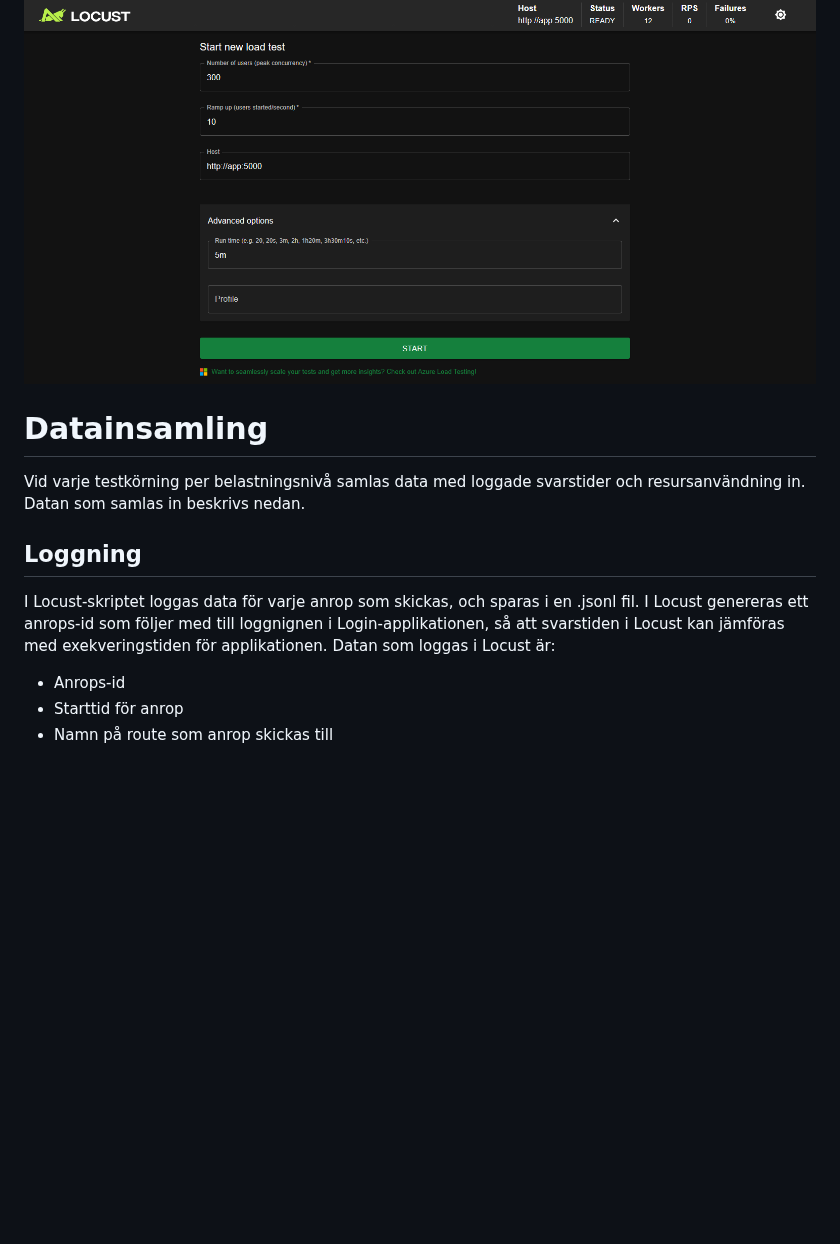
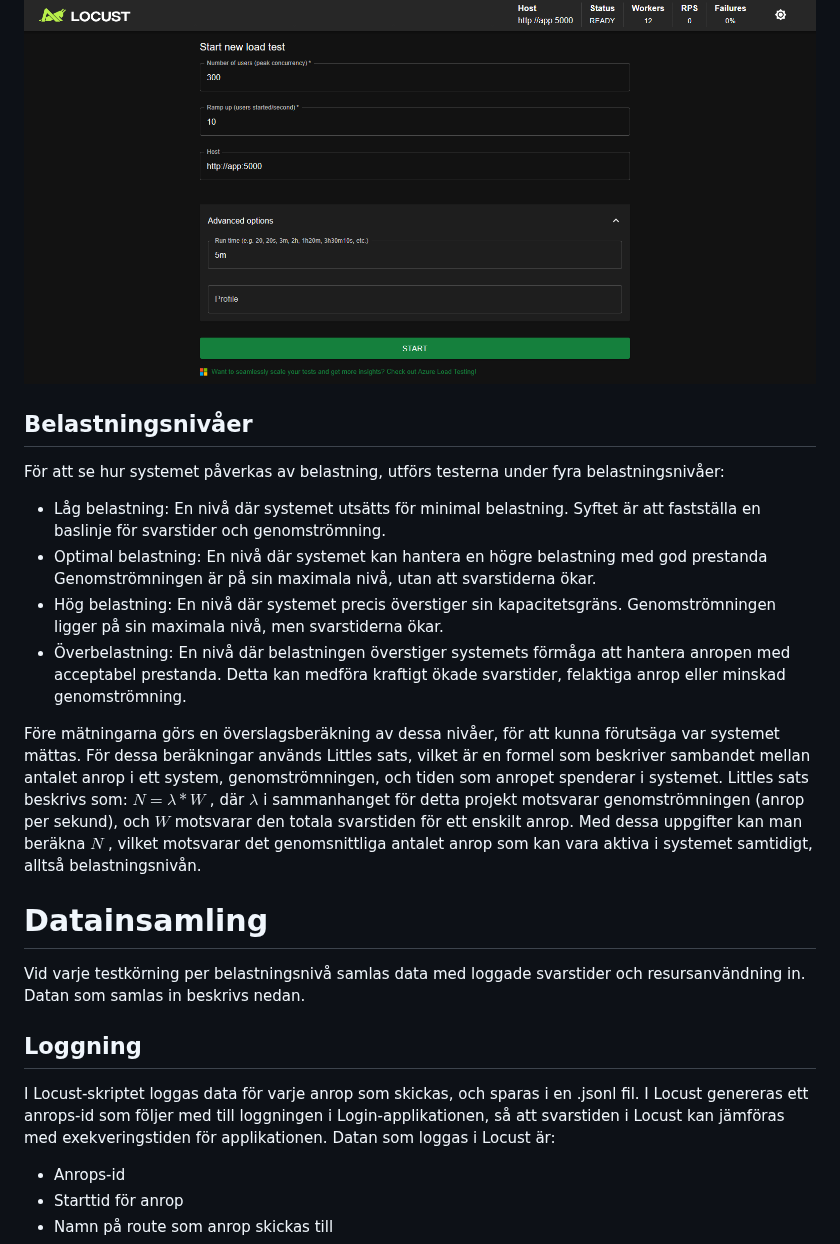
Before and after one commit to busigbil/PA1438, a Markdown page: README.md, the part around one of its changes. Drawn GitHub-style; blank space fills up the shorter version.

```diff
--- a/README.md
+++ b/README.md
@@ -133,12 +135,23 @@ Testkörningen startas genom att i Locust webbgränssnitt ange antalet samtidiga
 
 ## Locust webbgränssnitt för att ange antal användare och körningstid
 ![Locust UI](locust_ui.png)
+
+
+## Belastningsnivåer
+För att se hur systemet påverkas av belastning, utförs testerna under fyra belastningsnivåer:
+- Låg belastning: En nivå där systemet utsätts för minimal belastning. Syftet är att fastställa en baslinje för svarstider och genomströmning.
+- Optimal belastning: En nivå där systemet kan hantera en högre belastning med god prestanda Genomströmningen är på sin maximala nivå, utan att svarstiderna ökar.
+- Hög belastning: En nivå där systemet precis överstiger sin kapacitetsgräns. Genomströmningen ligger på sin maximala nivå, men svarstiderna ökar.
+- Överbelastning: En nivå där belastningen överstiger systemets förmåga att hantera anropen med acceptabel prestanda. Detta kan medföra kraftigt ökade svarstider, felaktiga anrop eller minskad genomströmning.
+
+Före mätningarna görs en överslagsberäkning av dessa nivåer, för att kunna förutsäga var systemet mättas. För dessa beräkningar används Littles sats, vilket är en formel som beskriver sambandet mellan antalet anrop i ett system, genomströmningen, och tiden som anropet spenderar i systemet. Littles sats beskrivs som: $N = \lambda  * W$ , där $\lambda$ i sammanhanget för detta projekt motsvarar genomströmningen (anrop per sekund), och $W$ motsvarar den totala svarstiden för ett enskilt anrop. Med dessa uppgifter kan man beräkna $N$ , vilket motsvarar det genomsnittliga antalet anrop som kan vara aktiva i systemet samtidigt, alltså belastningsnivån.
+
 
 # Datainsamling
 Vid varje testkörning per belastningsnivå samlas data med loggade svarstider och resursanvändning in. Datan som samlas in beskrivs nedan.
 
 ## Loggning
-I Locust-skriptet loggas data för varje anrop som skickas, och sparas i en .jsonl fil. I Locust genereras ett anrops-id som följer med till loggnignen i Login-applikationen, så att svarstiden i Locust kan jämföras med exekveringstiden för applikationen.
+I Locust-skriptet loggas data för varje anrop som skickas, och sparas i en .jsonl fil. I Locust genereras ett anrops-id som följer med till loggningen i Login-applikationen, så att svarstiden i Locust kan jämföras med exekveringstiden för applikationen.
 Datan som loggas i Locust är:
 - Anrops-id
 - Starttid för anrop
```
Also changed, not shown: other parts of README.md (+22 -20 lines).
